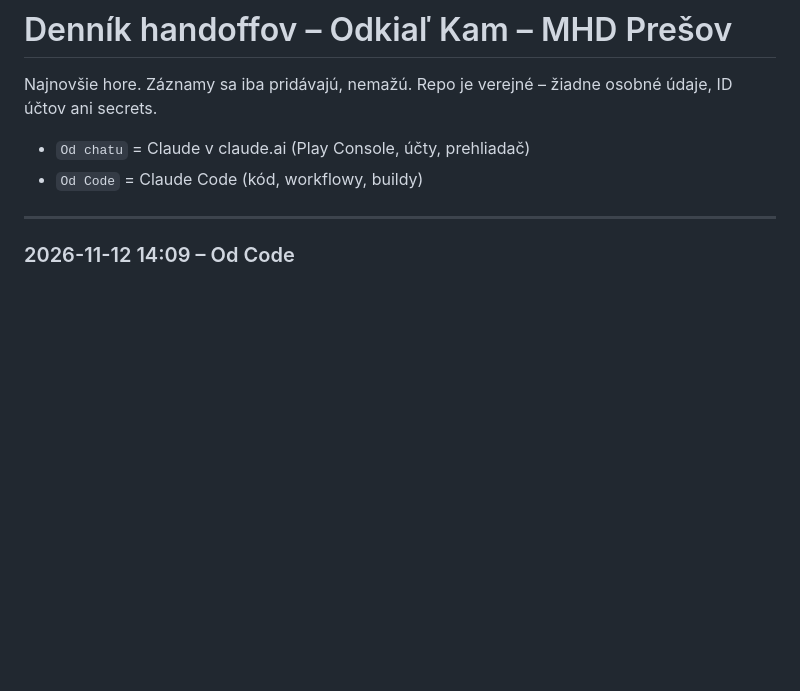
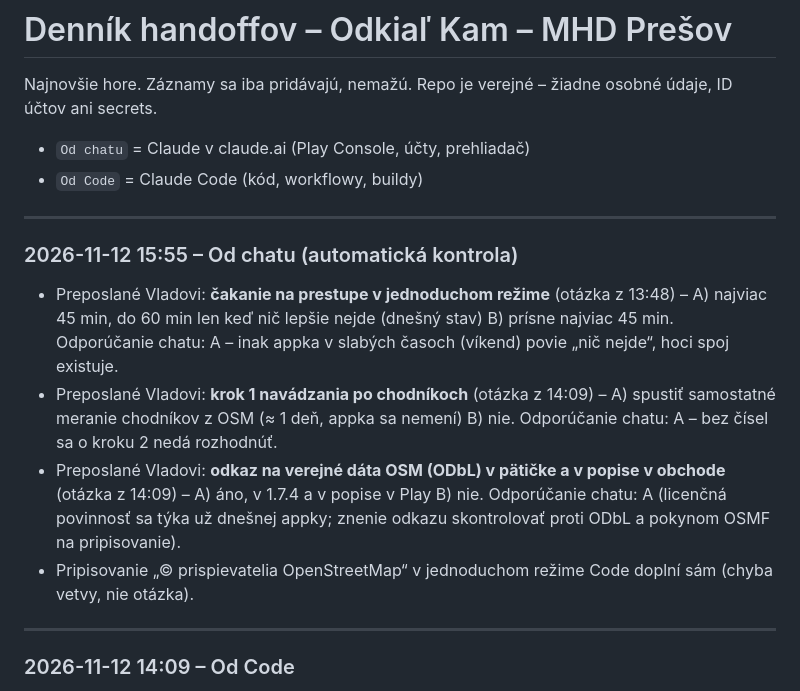
Before and after one commit to vlado-obona/mhdPO, a Markdown page: docs/handoff/LOG.md, the part around the change. Drawn GitHub-style; blank space fills up the shorter version.

Commit message:
docs(handoff): automatická kontrola otázok
Co-Authored-By: Claude Opus 5.5 <noreply@anthropic.com>
Claude-Session: https://claude.ai/code/session_01FMAPTfYLp5a5fBBRUCMGB3
[skip ci]

```diff
--- a/docs/handoff/LOG.md
+++ b/docs/handoff/LOG.md
@@ -3,6 +3,14 @@
 Najnovšie hore. Záznamy sa iba pridávajú, nemažú. Repo je verejné – žiadne osobné údaje, ID účtov ani secrets.
 - `Od chatu` = Claude v claude.ai (Play Console, účty, prehliadač)
 - `Od Code` = Claude Code (kód, workflowy, buildy)
+
+---
+
+### 2026-11-12 15:55 – Od chatu (automatická kontrola)
+- Preposlané Vladovi: **čakanie na prestupe v jednoduchom režime** (otázka z 13:48) – A) najviac 45 min, do 60 min len keď nič lepšie nejde (dnešný stav) B) prísne najviac 45 min. Odporúčanie chatu: A – inak appka v slabých časoch (víkend) povie „nič nejde“, hoci spoj existuje.
+- Preposlané Vladovi: **krok 1 navádzania po chodníkoch** (otázka z 14:09) – A) spustiť samostatné meranie chodníkov z OSM (≈ 1 deň, appka sa nemení) B) nie. Odporúčanie chatu: A – bez čísel sa o kroku 2 nedá rozhodnúť.
+- Preposlané Vladovi: **odkaz na verejné dáta OSM (ODbL) v pätičke a v popise v obchode** (otázka z 14:09) – A) áno, v 1.7.4 a v popise v Play B) nie. Odporúčanie chatu: A (licenčná povinnosť sa týka už dnešnej appky; znenie odkazu skontrolovať proti ODbL a pokynom OSMF na pripisovanie).
+- Pripisovanie „© prispievatelia OpenStreetMap“ v jednoduchom režime Code doplní sám (chyba vetvy, nie otázka).
 
 ---
 
```
